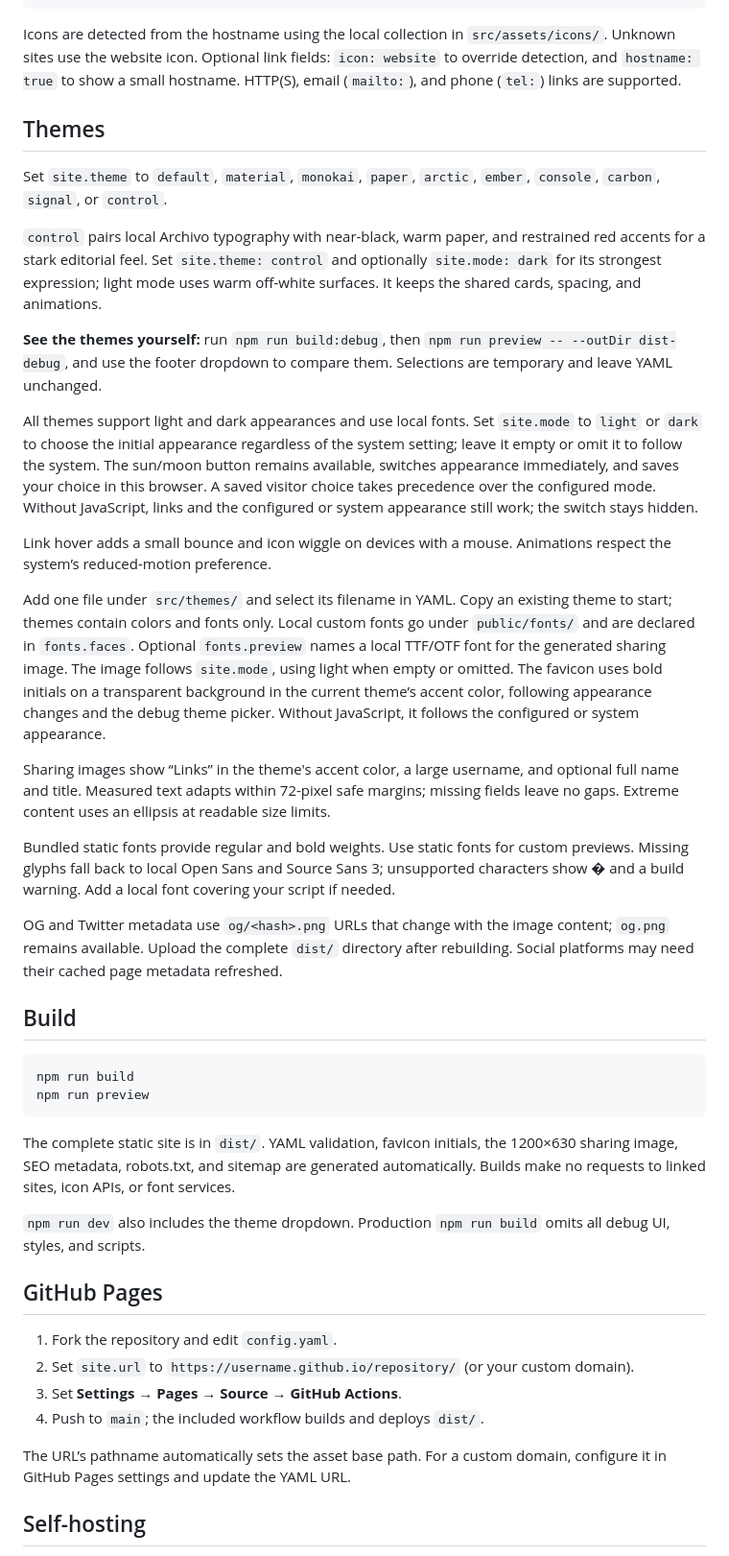
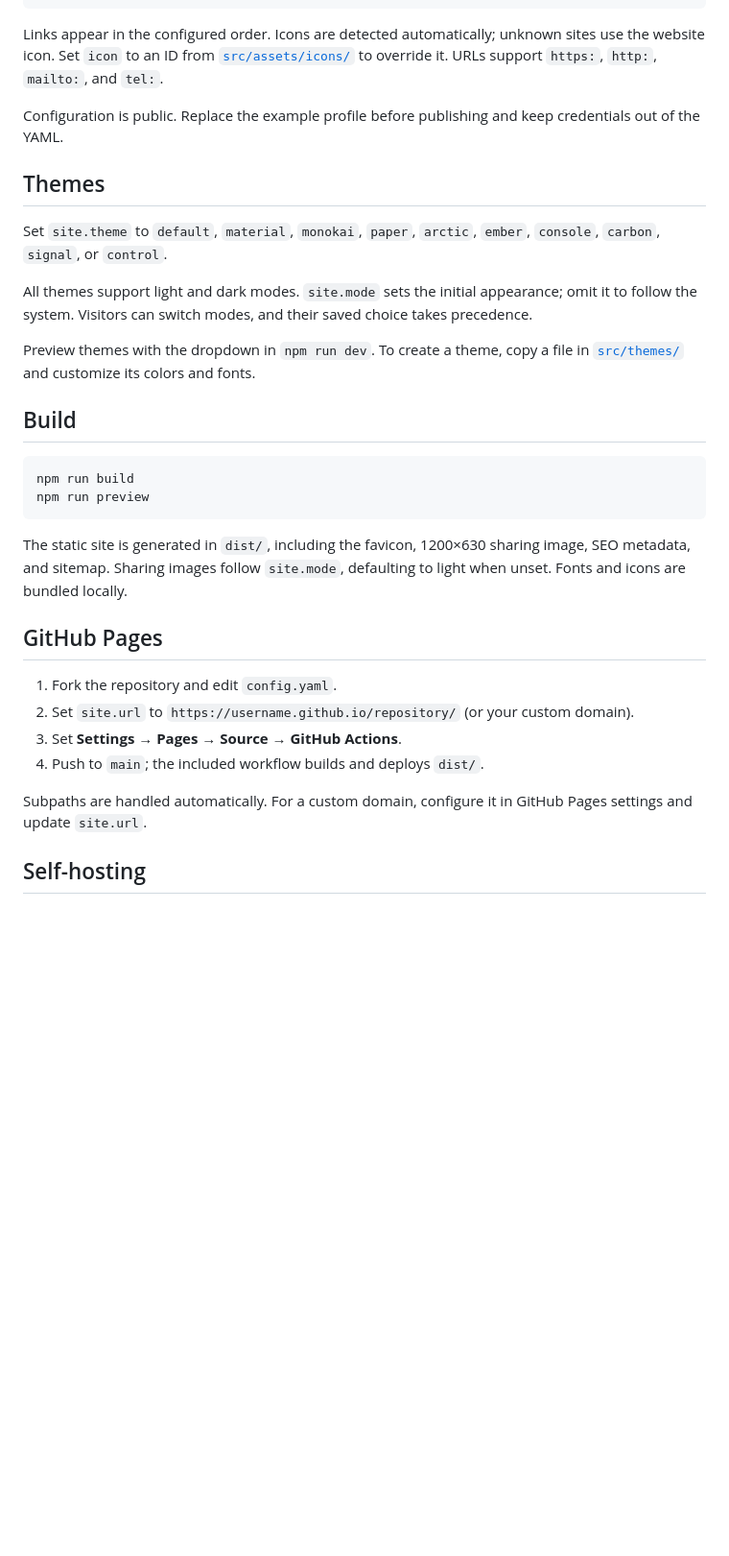
Before and after one commit to vladleesi/links, a Markdown page: README.md, the part around one of its changes. Shown at 96% size. Drawn GitHub-style; blank space fills up the shorter version.

````diff
--- a/README.md
+++ b/README.md
@@ -59,27 +59,17 @@ links: # displayed in this order; use [] for no links
     url: https://github.com/vladleesi
 ```
 
-Icons are detected from the hostname using the local collection in `src/assets/icons/`. Unknown sites use the website icon. Optional link fields: `icon: website` to override detection, and `hostname: true` to show a small hostname. HTTP(S), email (`mailto:`), and phone (`tel:`) links are supported.
+Links appear in the configured order. Icons are detected automatically; unknown sites use the website icon. Set `icon` to an ID from [`src/assets/icons/`](src/assets/icons/) to override it. URLs support `https:`, `http:`, `mailto:`, and `tel:`.
+
+Configuration is public. Replace the example profile before publishing and keep credentials out of the YAML.
 
 ## Themes
 
 Set `site.theme` to `default`, `material`, `monokai`, `paper`, `arctic`, `ember`, `console`, `carbon`, `signal`, or `control`.
 
-`control` pairs local Archivo typography with near-black, warm paper, and restrained red accents for a stark editorial feel. Set `site.theme: control` and optionally `site.mode: dark` for its strongest expression; light mode uses warm off-white surfaces. It keeps the shared cards, spacing, and animations.
+All themes support light and dark modes. `site.mode` sets the initial appearance; omit it to follow the system. Visitors can switch modes, and their saved choice takes precedence.
 
-**See the themes yourself:** run `npm run build:debug`, then `npm run preview -- --outDir dist-debug`, and use the footer dropdown to compare them. Selections are temporary and leave YAML unchanged.
-
-All themes support light and dark appearances and use local fonts. Set `site.mode` to `light` or `dark` to choose the initial appearance regardless of the system setting; leave it empty or omit it to follow the system. The sun/moon button remains available, switches appearance immediately, and saves your choice in this browser. A saved visitor choice takes precedence over the configured mode. Without JavaScript, links and the configured or system appearance still work; the switch stays hidden.
-
-Link hover adds a small bounce and icon wiggle on devices with a mouse. Animations respect the system’s reduced-motion preference.
-
-Add one file under `src/themes/` and select its filename in YAML. Copy an existing theme to start; themes contain colors and fonts only. Local custom fonts go under `public/fonts/` and are declared in `fonts.faces`. Optional `fonts.preview` names a local TTF/OTF font for the generated sharing image. The image follows `site.mode`, using light when empty or omitted. The favicon uses bold initials on a transparent background in the current theme’s accent color, following appearance changes and the debug theme picker. Without JavaScript, it follows the configured or system appearance.
-
-Sharing images show “Links” in the theme's accent color, a large username, and optional full name and title. Measured text adapts within 72-pixel safe margins; missing fields leave no gaps. Extreme content uses an ellipsis at readable size limits.
-
-Bundled static fonts provide regular and bold weights. Use static fonts for custom previews. Missing glyphs fall back to local Open Sans and Source Sans 3; unsupported characters show � and a build warning. Add a local font covering your script if needed.
-
-OG and Twitter metadata use `og/<hash>.png` URLs that change with the image content; `og.png` remains available. Upload the complete `dist/` directory after rebuilding. Social platforms may need their cached page metadata refreshed.
+Preview themes with the dropdown in `npm run dev`. To create a theme, copy a file in [`src/themes/`](src/themes/) and customize its colors and fonts.
 
 ## Build
 
@@ -88,9 +78,7 @@ npm run build
 npm run preview
 ```
 
-The complete static site is in `dist/`. YAML validation, favicon initials, the 1200×630 sharing image, SEO metadata, robots.txt, and sitemap are generated automatically. Builds make no requests to linked sites, icon APIs, or font services.
-
-`npm run dev` also includes the theme dropdown. Production `npm run build` omits all debug UI, styles, and scripts.
+The static site is generated in `dist/`, including the favicon, 1200×630 sharing image, SEO metadata, and sitemap. Sharing images follow `site.mode`, defaulting to light when unset. Fonts and icons are bundled locally.
 
 ## GitHub Pages
 
@@ -99,7 +87,7 @@ The complete static site is in `dist/`. YAML validation, favicon initials, the 1
 3. Set **Settings → Pages → Source → GitHub Actions**.
 4. Push to `main`; the included workflow builds and deploys `dist/`.
 
-The URL’s pathname automatically sets the asset base path. For a custom domain, configure it in GitHub Pages settings and update the YAML URL.
+Subpaths are handled automatically. For a custom domain, configure it in GitHub Pages settings and update `site.url`.
 
 ## Self-hosting
 
````
Also changed, not shown: other parts of README.md (+8 -43 lines).
